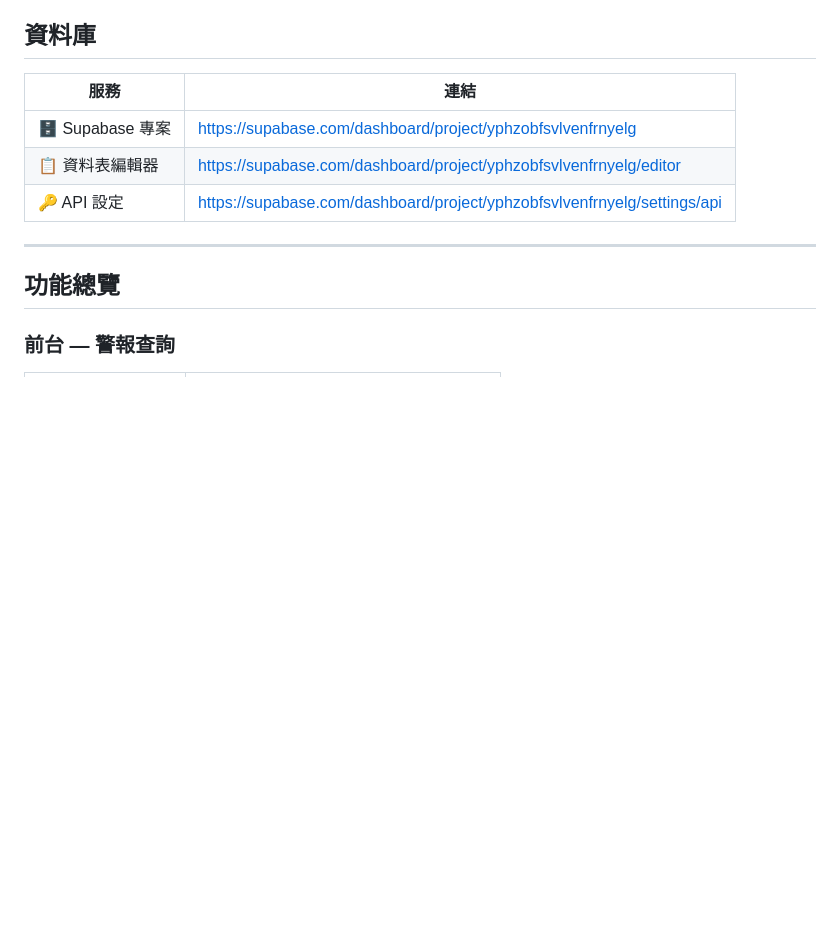
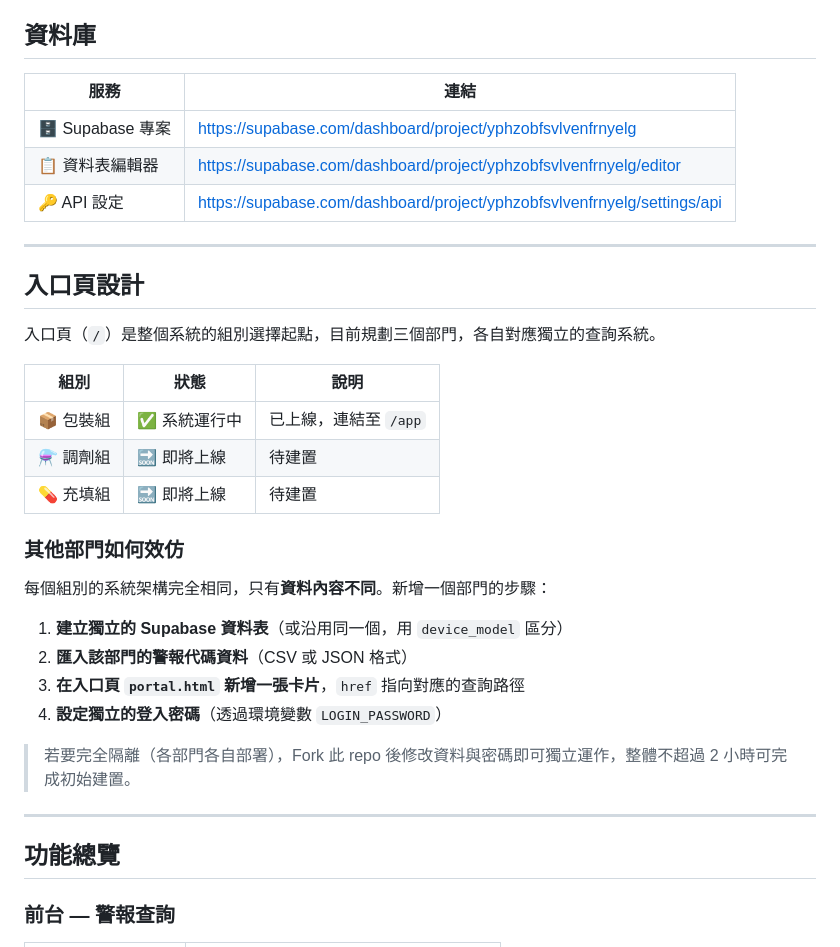
Before and after one commit to rookietommy000/Alarm-System, a Markdown page: README.md, the part around the change. GitHub-like rendering; blank space fills up the shorter version.

Commit message:
README 加入入口頁介紹與其他部門效仿說明
Co-Authored-By: Claude Sonnet 4.6 <noreply@anthropic.com>

```diff
--- a/README.md
+++ b/README.md
@@ -25,6 +25,29 @@
 | 🗄️ Supabase 專案 | https://supabase.com/dashboard/project/yphzobfsvlvenfrnyelg |
 | 📋 資料表編輯器 | https://supabase.com/dashboard/project/yphzobfsvlvenfrnyelg/editor |
 | 🔑 API 設定 | https://supabase.com/dashboard/project/yphzobfsvlvenfrnyelg/settings/api |
+
+---
+
+## 入口頁設計
+
+入口頁（`/`）是整個系統的組別選擇起點，目前規劃三個部門，各自對應獨立的查詢系統。
+
+| 組別 | 狀態 | 說明 |
+|---|---|---|
+| 📦 包裝組 | ✅ 系統運行中 | 已上線，連結至 `/app` |
+| ⚗️ 調劑組 | 🔜 即將上線 | 待建置 |
+| 💊 充填組 | 🔜 即將上線 | 待建置 |
+
+### 其他部門如何效仿
+
+每個組別的系統架構完全相同，只有**資料內容不同**。新增一個部門的步驟：
+
+1. **建立獨立的 Supabase 資料表**（或沿用同一個，用 `device_model` 區分）
+2. **匯入該部門的警報代碼資料**（CSV 或 JSON 格式）
+3. **在入口頁 `portal.html` 新增一張卡片**，`href` 指向對應的查詢路徑
+4. **設定獨立的登入密碼**（透過環境變數 `LOGIN_PASSWORD`）
+
+> 若要完全隔離（各部門各自部署），Fork 此 repo 後修改資料與密碼即可獨立運作，整體不超過 2 小時可完成初始建置。
 
 ---
 
```
